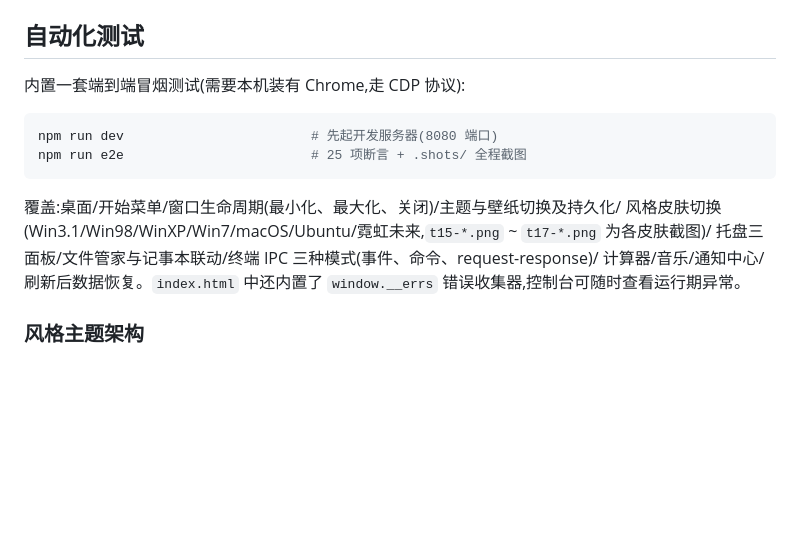
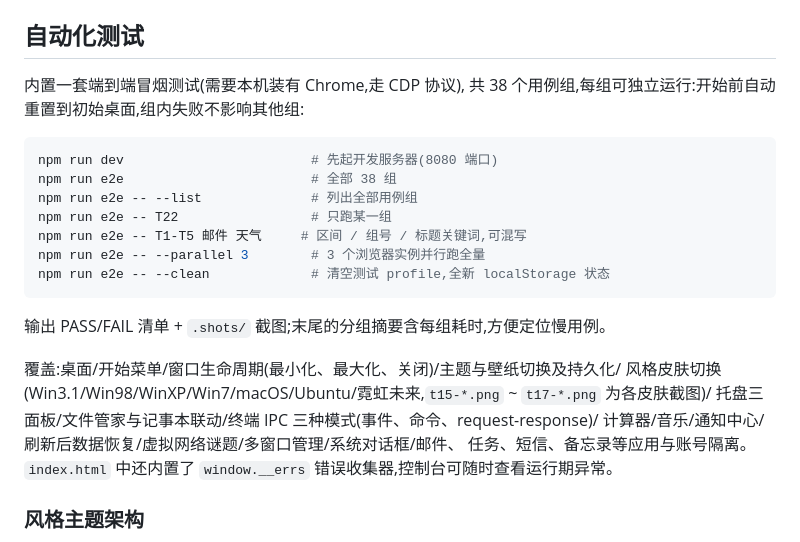
Before and after one commit to suulnnka/AetherWebOS, a Markdown page: README.md, the part around one of its changes. Drawn GitHub-style; blank space fills up the shorter version.

````diff
--- a/README.md
+++ b/README.md
@@ -274,17 +274,26 @@ register({
 
 ## 自动化测试
 
-内置一套端到端冒烟测试(需要本机装有 Chrome,走 CDP 协议):
+内置一套端到端冒烟测试(需要本机装有 Chrome,走 CDP 协议),
+共 38 个用例组,每组可独立运行:开始前自动重置到初始桌面,组内失败不影响其他组:
 
 ```bash
 npm run dev                        # 先起开发服务器(8080 端口)
-npm run e2e                        # 25 项断言 + .shots/ 全程截图
+npm run e2e                        # 全部 38 组
+npm run e2e -- --list              # 列出全部用例组
+npm run e2e -- T22                 # 只跑某一组
+npm run e2e -- T1-T5 邮件 天气     # 区间 / 组号 / 标题关键词,可混写
+npm run e2e -- --parallel 3        # 3 个浏览器实例并行跑全量
+npm run e2e -- --clean             # 清空测试 profile,全新 localStorage 状态
 ```
+
+输出 PASS/FAIL 清单 + `.shots/` 截图;末尾的分组摘要含每组耗时,方便定位慢用例。
 
 覆盖:桌面/开始菜单/窗口生命周期(最小化、最大化、关闭)/主题与壁纸切换及持久化/
 风格皮肤切换(Win3.1/Win98/WinXP/Win7/macOS/Ubuntu/霓虹未来,`t15-*.png` ~ `t17-*.png` 为各皮肤截图)/
 托盘三面板/文件管家与记事本联动/终端 IPC 三种模式(事件、命令、request-response)/
-计算器/音乐/通知中心/刷新后数据恢复。`index.html` 中还内置了 `window.__errs`
+计算器/音乐/通知中心/刷新后数据恢复/虚拟网络谜题/多窗口管理/系统对话框/邮件、
+任务、短信、备忘录等应用与账号隔离。`index.html` 中还内置了 `window.__errs`
 错误收集器,控制台可随时查看运行期异常。
 
 ### 风格主题架构
````
Also changed, not shown: other parts of README.md (+56 -0 lines).
